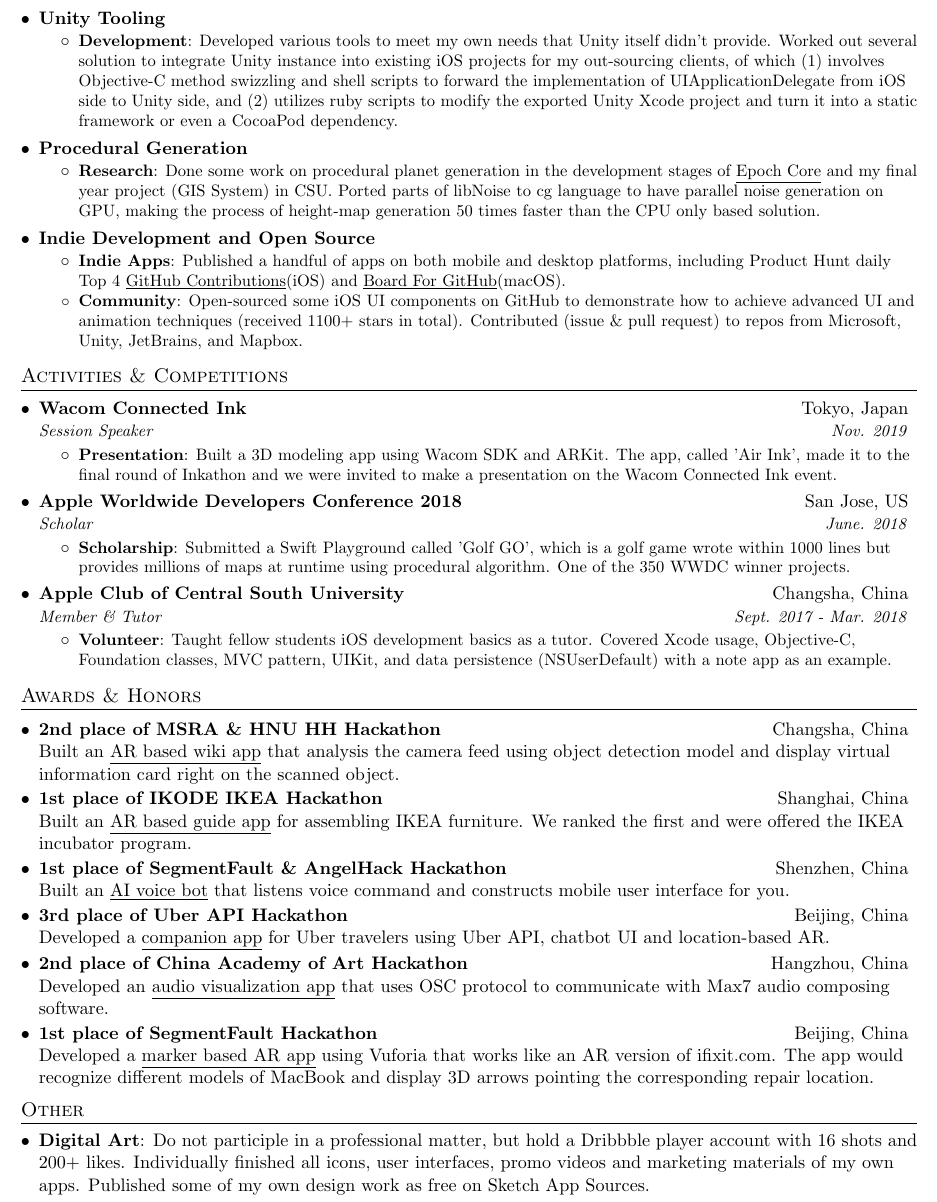
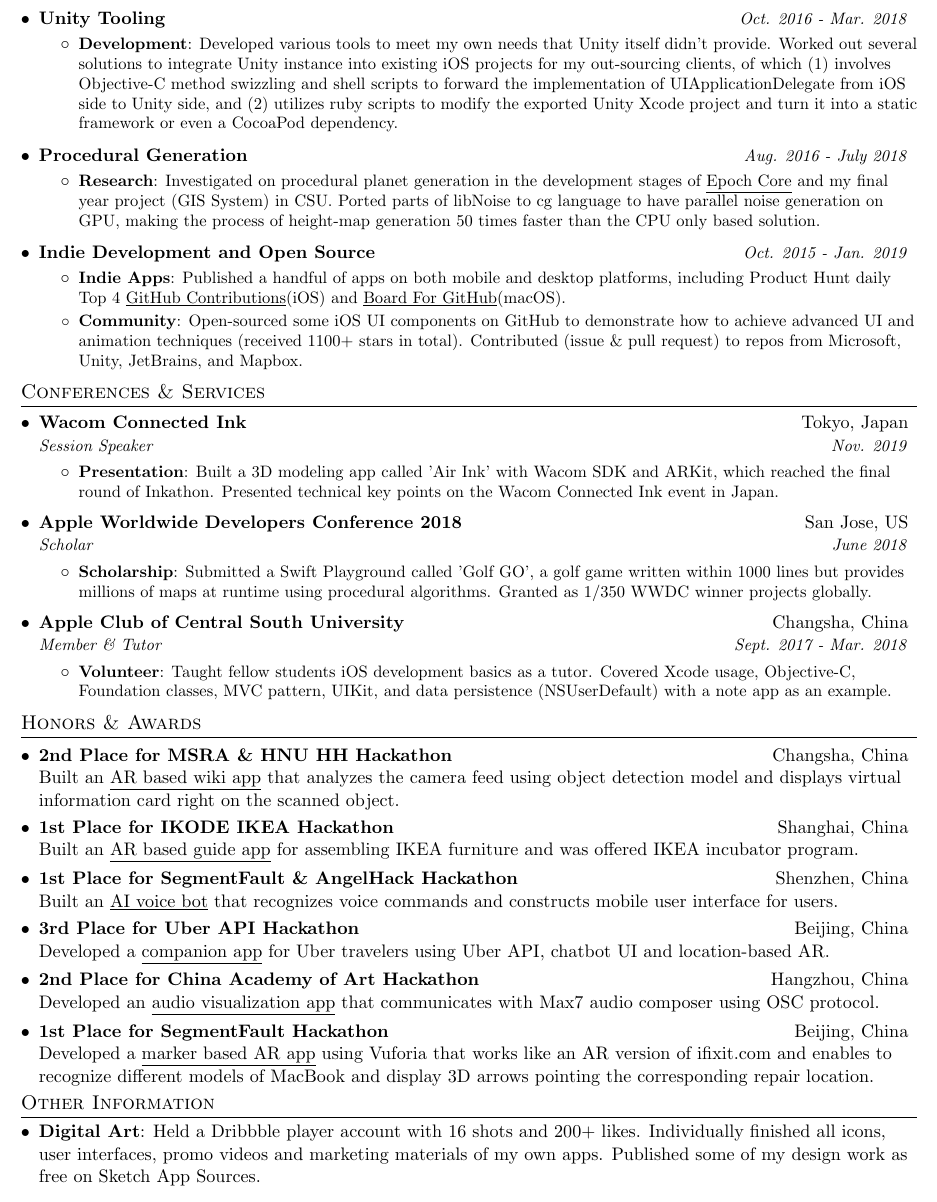
Before and after one commit to JustinFincher/CV, a LaTeX CV (LaTeX/CV.tex): part of page 2 of 2, cut so that both start at the same text. Compiled offline with pdfLaTeX.

Commit message:
Update Latex File

```diff
--- a/LaTeX/CV.tex
+++ b/LaTeX/CV.tex
@@ -32,8 +32,8 @@
 
 % Sections formatting
 \titleformat{\section}{
-  \vspace{-4pt}\scshape\raggedright\large
-}{}{0em}{}[\color{black}\titlerule \vspace{-5pt}]
+  \vspace{-8pt}\scshape\raggedright\large
+}{}{0em}{}[\color{black}\titlerule \vspace{-6pt}]
 
 %-------------------------
 % Custom commands
@@ -54,6 +54,15 @@
   \vspace{-0pt}\item
     \begin{tabular*}{0.97\textwidth}[t]{l@{\extracolsep{\fill}}r}
       \textbf{#1} & #2
+    \end{tabular*}\vspace{-0pt}
+    #3
+    \vspace{-6pt}
+}
+
+\newcommand{\resumeSubheadingWithTime}[3]{
+  \vspace{-0pt}\item
+    \begin{tabular*}{0.97\textwidth}[t]{l@{\extracolsep{\fill}}r}
+      \textbf{#1} & \textit{\small #2} \\
     \end{tabular*}\vspace{-0pt}
     #3
     \vspace{-6pt}
@@ -168,18 +177,18 @@
       \resumeItemListEnd
 
-    \resumeSubheadingMininal{Unity Tooling}
+    \resumeSubheadingWithTime{Unity Tooling}{Oct. 2016 - Mar. 2018}
 	\resumeItemListStart
         \resumeItem{Development}
-          {Developed various tools to meet my own needs that Unity itself didn't provide. Worked out several solution to integrate Unity instance into existing iOS projects for my out-sourcing clients, of which (1) involves Objective-C method swizzling and shell scripts to forward the implementation of UIApplicationDelegate from iOS side to Unity side, and (2) utilizes ruby scripts to modify the exported Unity Xcode project and turn it into a static framework or even a CocoaPod dependency.}
+          {Developed various tools to meet my own needs that Unity itself didn't provide. Worked out several solutions to integrate Unity instance into existing iOS projects for my out-sourcing clients, of which (1) involves Objective-C method swizzling and shell scripts to forward the implementation of UIApplicationDelegate from iOS side to Unity side, and (2) utilizes ruby scripts to modify the exported Unity Xcode project and turn it into a static framework or even a CocoaPod dependency.}
       \resumeItemListEnd
 
-    \resumeSubheadingMininal{Procedural Generation}
+    \resumeSubheadingWithTime{Procedural Generation}{Aug. 2016 - July 2018}
 	\resumeItemListStart
         \resumeItem{Research}
-          {Done some work on procedural planet generation in the development stages of \underline{\href{https://portfolio.justzht.com/epochcore}{Epoch Core}} and my final year project (GIS System) in CSU. Ported parts of libNoise to cg language to have parallel noise generation on GPU, making the process of height-map generation 50 times faster than the CPU only based solution.}
+          {Investigated on procedural planet generation in the development stages of \underline{\href{https://portfolio.justzht.com/epochcore}{Epoch Core}} and my final year project (GIS System) in CSU. Ported parts of libNoise to cg language to have parallel noise generation on GPU, making the process of height-map generation 50 times faster than the CPU only based solution.}
       \resumeItemListEnd
 
-	\resumeSubheadingMininal{Indie Development and Open Source}
+	\resumeSubheadingWithTime{Indie Development and Open Source}{Oct. 2015 - Jan. 2019}
 	\resumeItemListStart
 		\resumeItem{Indie Apps}
           {Published a handful of apps on both mobile and desktop platforms, including Product Hunt daily Top 4 \underline{\href{https://github.com/JustinFincher/GitHubContributionsiOS}{GitHub Contributions}}(iOS) and \underline{\href{https://justinfincher.github.io/BoardForGitHub-Landing/}{Board For GitHub}}(macOS).}
@@ -190,23 +199,23 @@
   \resumeSubHeadingListEnd
 
 %
-%--------ACTIVITIES & AWARD------------
-\section{Activities \& Competitions}
+%--------CONFERENCES & SERVICES------------
+\section{Conferences \& Services}
   \resumeSubHeadingListStart
     \resumeSubheading
       {Wacom Connected Ink}{Tokyo, Japan}
       {Session Speaker}{Nov. 2019}
       \resumeItemListStart
         \resumeItem{Presentation}
-          {Built a 3D modeling app using Wacom SDK and ARKit. The app, called 'Air Ink', made it to the final round of Inkathon and we were invited to make a presentation on the Wacom Connected Ink event.}
+          {Built a 3D modeling app called 'Air Ink' with Wacom SDK and ARKit, which reached the final round of Inkathon. Presented technical key points on the Wacom Connected Ink event in Japan.}
       \resumeItemListEnd
 
     \resumeSubheading
       {Apple Worldwide Developers Conference 2018}{San Jose, US}
-      {Scholar}{June. 2018}
+      {Scholar}{June 2018}
       \resumeItemListStart
         \resumeItem{Scholarship}
-          {Submitted a Swift Playground called 'Golf GO', which is a golf game wrote within 1000 lines but provides millions of maps at runtime using procedural algorithm. One of the 350 WWDC winner projects.}
+          {Submitted a Swift Playground called 'Golf GO', a golf game written within 1000 lines but provides millions of maps at runtime using procedural algorithms. Granted as 1/350 WWDC winner projects globally.}
       \resumeItemListEnd
 
 	\resumeSubheading
@@ -219,26 +228,27 @@
 
   \resumeSubHeadingListEnd
 
-\section{Awards \& Honors}
+%---------HONORS & AWARDS--------
+\section{Honors \& Awards}
 \resumeSubHeadingListStart
-  	\resumeSubheadingExtended{2nd place of MSRA \& HNU HH Hackathon}{Changsha, China}{Built an \underline{\href{https://github.com/JustinFincher/AReco}{AR based wiki app}} that analysis the camera feed using object detection model and display virtual information card right on the scanned object.}
-	\resumeSubheadingExtended{1st place of IKODE IKEA Hackathon}{Shanghai, China}
-	{Built an \underline{\href{https://github.com/hACKbUSTER/IKEA-Maker}{AR based guide app}} for assembling IKEA furniture. We ranked the first and were offered the IKEA incubator program.}
-	\resumeSubheadingExtended{1st place of SegmentFault \& AngelHack Hackathon}{Shenzhen, China}
-	{Built an \underline{\href{https://github.com/hACKbUSTER/ProjectDaVinci}{AI voice bot}} that listens voice command and constructs mobile user interface for you.}
-	\resumeSubheadingExtended{3rd place of Uber API Hackathon}{Beijing, China}
+  	\resumeSubheadingExtended{2nd Place for MSRA \& HNU HH Hackathon}{Changsha, China}{Built an \underline{\href{https://github.com/JustinFincher/AReco}{AR based wiki app}} that analyzes the camera feed using object detection model and displays virtual information card right on the scanned object.}
+	\resumeSubheadingExtended{1st Place for IKODE IKEA Hackathon}{Shanghai, China}
+	{Built an \underline{\href{https://github.com/hACKbUSTER/IKEA-Maker}{AR based guide app}} for assembling IKEA furniture and was offered IKEA incubator program.}
+	\resumeSubheadingExtended{1st Place for SegmentFault \& AngelHack Hackathon}{Shenzhen, China}
+	{Built an \underline{\href{https://github.com/hACKbUSTER/ProjectDaVinci}{AI voice bot}} that recognizes voice commands and constructs mobile user interface for users.}
+	\resumeSubheadingExtended{3rd Place for Uber API Hackathon}{Beijing, China}
 	{Developed a \underline{\href{https://github.com/hACKbUSTER/UberGuide-iOS}{companion app}} for Uber travelers using Uber API, chatbot UI and location-based AR.}
-	\resumeSubheadingExtended{2nd place of China Academy of Art Hackathon}{Hangzhou, China}
-	{Developed an \underline{\href{https://github.com/hACKbUSTER/Renaissance}{audio visualization app}} that uses OSC protocol to communicate with Max7 audio composing software.}
-	\resumeSubheadingExtended{1st place of SegmentFault Hackathon}{Beijing, China}
-	{Developed a \underline{\href{https://github.com/hACKbUSTER/FixPlusPlus}{marker based AR app}} using Vuforia that works like an AR version of ifixit.com. The app would recognize different models of MacBook and display 3D arrows pointing the corresponding repair location.}
+	\resumeSubheadingExtended{2nd Place for China Academy of Art Hackathon}{Hangzhou, China}
+	{Developed an \underline{\href{https://github.com/hACKbUSTER/Renaissance}{audio visualization app}} that communicates with Max7 audio composer using OSC protocol.}
+	\resumeSubheadingExtended{1st Place for SegmentFault Hackathon}{Beijing, China}
+	{Developed a \underline{\href{https://github.com/hACKbUSTER/FixPlusPlus}{marker based AR app}} using Vuforia that works like an AR version of ifixit.com and enables to recognize different models of MacBook and display 3D arrows pointing the corresponding repair location.}
 \resumeSubHeadingListEnd
 
-%-----------OTHER-----------------
-\section{Other}
+%-----------OTHER INFORMATION-----------------
+\section{Other Information}
   \resumeSubHeadingListStart
     \item{
-      \textbf{Digital Art}{: Do not participle in a professional matter, but hold a Dribbble player account with 16 shots and 200+ likes. Individually finished all icons, user interfaces, promo videos and marketing materials of my own apps. Published some of my own design work as free on Sketch App Sources.}
+      \textbf{Digital Art}{: Held a Dribbble player account with 16 shots and 200+ likes. Individually finished all icons, user interfaces, promo videos and marketing materials of my own apps. Published some of my  design work as free on Sketch App Sources.}
     }
   \resumeSubHeadingListEnd
 
```
Also changed, not shown: LaTeX/CV.pdf, LaTeX/CV.tex (36 more changed lines), 4 other files.
